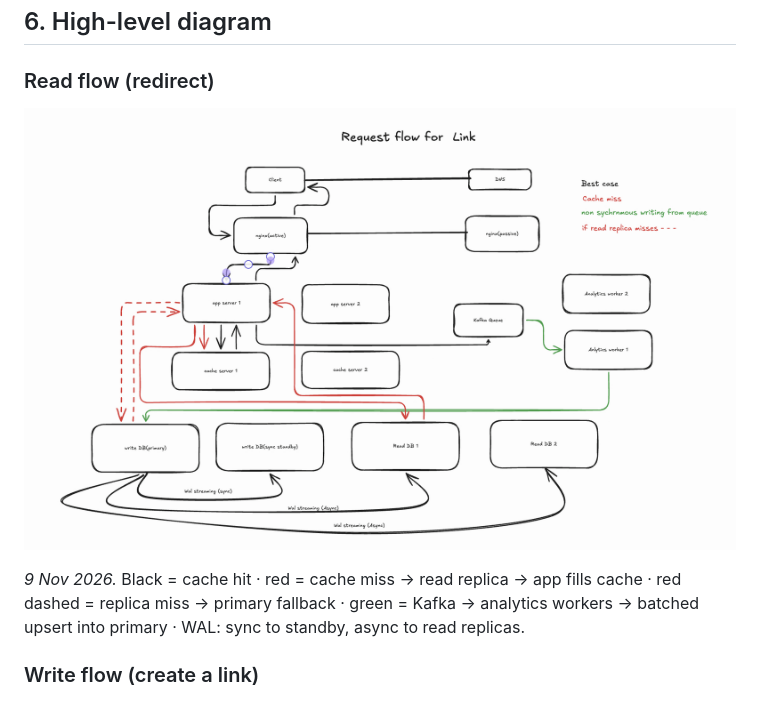
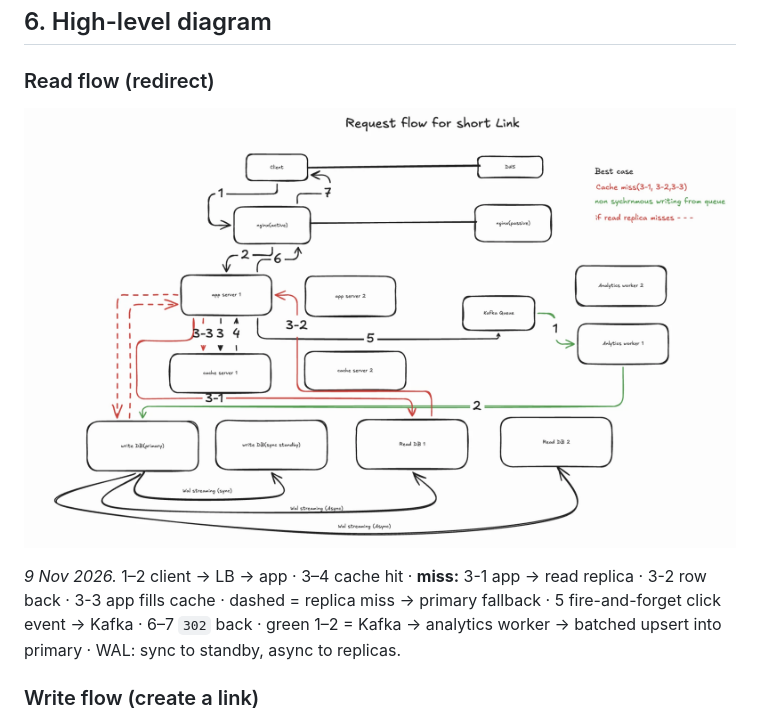
Before and after one commit to rahulpoluri/system-design-practice, a Markdown page: 01-url-shortener/phase-2.md, the part around the change. GitHub-like rendering; pictures changed too: 01-url-shortener/phase-2-read-flow.png.

Commit message:
url-shortener phase 2: numbered read-flow diagram
Co-Authored-By: Claude Opus 5.5 <noreply@anthropic.com>

```diff
--- a/01-url-shortener/phase-2.md
+++ b/01-url-shortener/phase-2.md
@@ -187,7 +187,7 @@ Interview line: "~110 GB of data over 5 years, provision ~300 GB per node — on
 ### Read flow (redirect)
 ![Phase 2 read flow](phase-2-read-flow.png)
 
-*9 Nov 2026.* Black = cache hit · red = cache miss → read replica → app fills cache · red dashed = replica miss → primary fallback · green = Kafka → analytics workers → batched upsert into primary · WAL: sync to standby, async to read replicas.
+*9 Nov 2026.* 1–2 client → LB → app · 3–4 cache hit · **miss:** 3-1 app → read replica · 3-2 row back · 3-3 app fills cache · dashed = replica miss → primary fallback · 5 fire-and-forget click event → Kafka · 6–7 `302` back · green 1–2 = Kafka → analytics worker → batched upsert into primary · WAL: sync to standby, async to replicas.
 ### Write flow (create a link)
 ![Phase 2 write flow](phase-2-write-flow.png)
 
```
